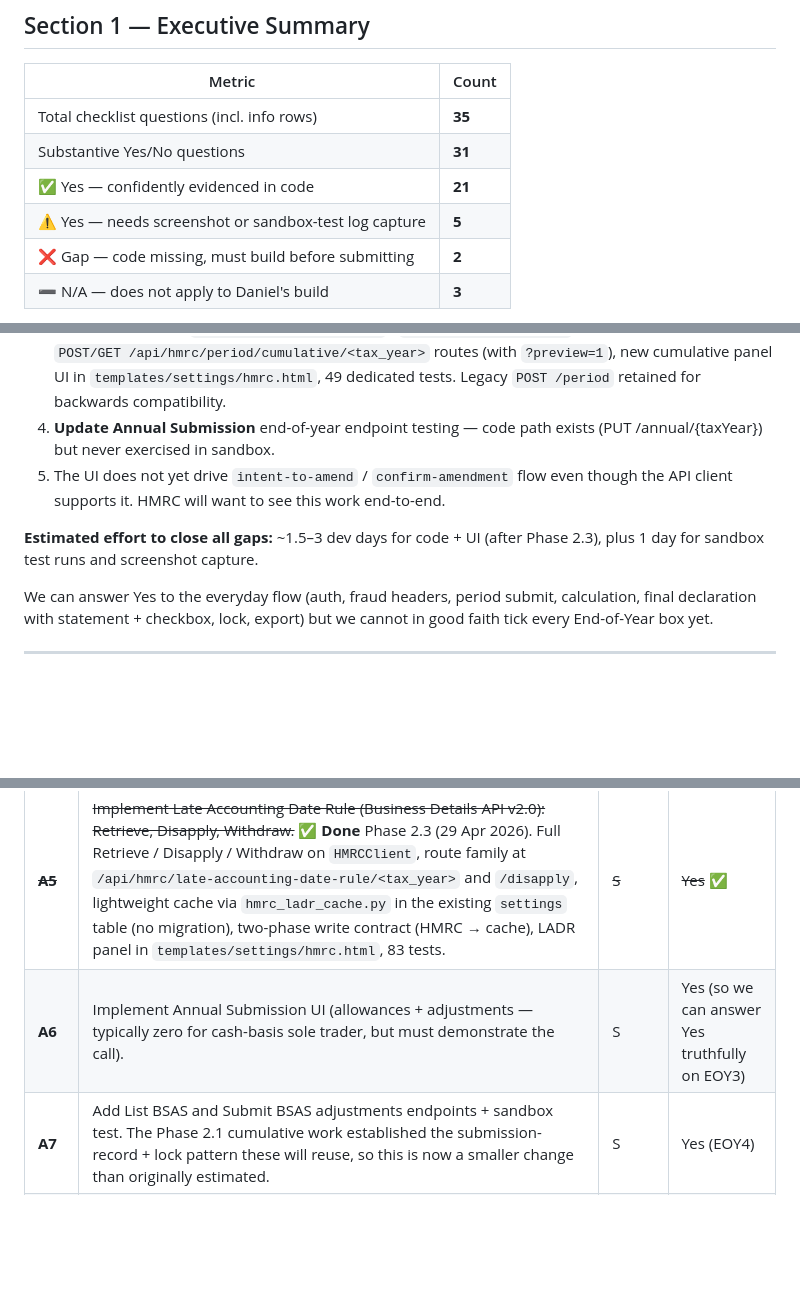
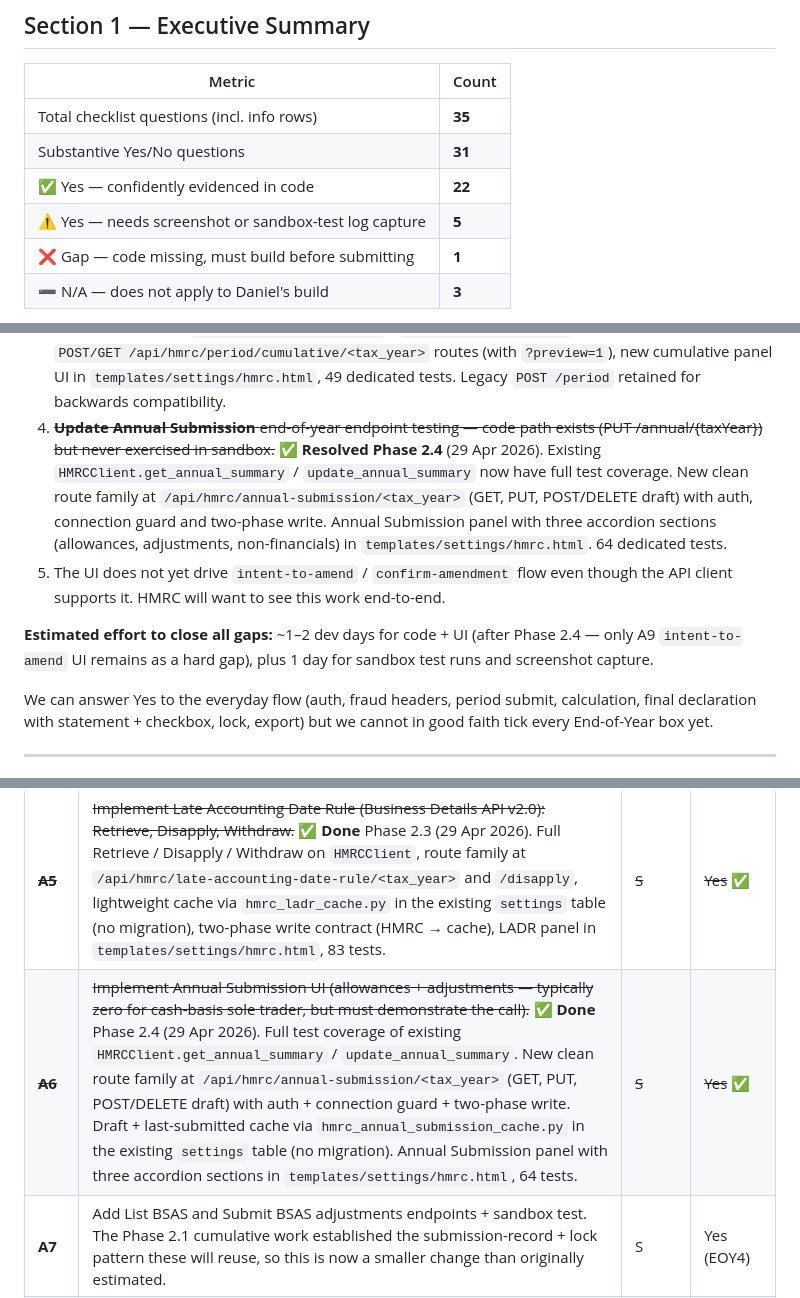
Before and after one commit to djh-1980/wages-app, a Markdown page: docs/HMRC_PRODUCTION_CHECKLIST_GAP_AUDIT.md, 3 parts joined by grey strips. GitHub-like rendering; blank space fills up the shorter version.

```diff
--- a/docs/HMRC_PRODUCTION_CHECKLIST_GAP_AUDIT.md
+++ b/docs/HMRC_PRODUCTION_CHECKLIST_GAP_AUDIT.md
@@ -23,9 +23,9 @@ Daniel's profile (used to mark questions N/A):
 |---|---|
 | Total checklist questions (incl. info rows) | **35** |
 | Substantive Yes/No questions | **31** |
-| ✅ Yes — confidently evidenced in code | **21** |
+| ✅ Yes — confidently evidenced in code | **22** |
 | ⚠️ Yes — needs screenshot or sandbox-test log capture | **5** |
-| ❌ Gap — code missing, must build before submitting | **2** |
+| ❌ Gap — code missing, must build before submitting | **1** |
 | ➖ N/A — does not apply to Daniel's build | **3** |
 
 **Phase 2.1 update (28 Apr 2026):** Cumulative Period Summary endpoints
@@ -66,11 +82,12 @@ are End-of-Year endpoints HMRC explicitly tests against:
 1. ~~**Periods of Account** endpoints (Business Details API) — not implemented at all.~~ ✅ **Resolved Phase 2.2** (29 Apr 2026). New `create/list/update/delete_period_of_account` client methods, full route family at `/api/hmrc/period-of-account/<tax_year>` plus `/api/hmrc/periods-of-account`, `periods_of_account_service` with soft-delete, migration 010, Period of Account panel in `templates/settings/hmrc.html`, 102 dedicated tests.
 2. ~~**Late Accounting Date Rule** (retrieve/disapply/withdraw) — not implemented.~~ ✅ **Resolved Phase 2.3** (29 Apr 2026). New `get/disapply/withdraw_late_accounting_date_rule_*` client methods, full route family at `/api/hmrc/late-accounting-date-rule/<tax_year>` and `/disapply`, lightweight settings-table cache (no migration), LADR panel in `templates/settings/hmrc.html`, 83 dedicated tests.
 3. ~~**Cumulative Period Summary** endpoints (Self Employment Business API)~~ — ✅ **Resolved Phase 2.1** (28 Apr 2026). New `submit_cumulative_period` / `get_cumulative_period` client methods, new `POST/GET /api/hmrc/period/cumulative/<tax_year>` routes (with `?preview=1`), new cumulative panel UI in `templates/settings/hmrc.html`, 49 dedicated tests. Legacy `POST /period` retained for backwards compatibility.
-4. **Update Annual Submission** end-of-year endpoint testing — code path exists (PUT /annual/{taxYear}) but never exercised in sandbox.
+4. ~~**Update Annual Submission** end-of-year endpoint testing — code path exists (PUT /annual/{taxYear}) but never exercised in sandbox.~~ ✅ **Resolved Phase 2.4** (29 Apr 2026). Existing `HMRCClient.get_annual_summary` / `update_annual_summary` now have full test coverage. New clean route family at `/api/hmrc/annual-submission/<tax_year>` (GET, PUT, POST/DELETE draft) with auth, connection guard and two-phase write. Annual Submission panel with three accordion sections (allowances, adjustments, non-financials) in `templates/settings/hmrc.html`. 64 dedicated tests.
 5. The UI does not yet drive `intent-to-amend` / `confirm-amendment` flow even though the API client supports it. HMRC will want to see this work end-to-end.
 
-**Estimated effort to close all gaps:** ~1.5–3 dev days for code + UI
-(after Phase 2.3), plus 1 day for sandbox test runs and screenshot capture.
+**Estimated effort to close all gaps:** ~1–2 dev days for code + UI
+(after Phase 2.4 — only A9 `intent-to-amend` UI remains as a hard
+gap), plus 1 day for sandbox test runs and screenshot capture.
 
 We can answer Yes to the everyday flow (auth, fraud headers, period
 submit, calculation, final declaration with statement + checkbox, lock,
@@ -390,7 +416,7 @@ Effort guide: `XS=<1h, S=2-4h, M=1d, L=2-3d`.
 | ~~**A3**~~ | ~~Implement Cumulative Period Summary endpoints on `HMRCClient` and route in `api_hmrc.py`.~~ ✅ **Done** Phase 2.1 (28 Apr 2026). New `submit_cumulative_period` / `get_cumulative_period` client methods, new `POST/GET /api/hmrc/period/cumulative/<tax_year>` routes (with `?preview=1`), `hmrc_cumulative_calculator.py`, panel UI in `templates/settings/hmrc.html`, 49 tests. Legacy `POST /period` retained for backwards compatibility. | ~~M~~ | ~~Yes~~ ✅ |
 | ~~**A4**~~ | ~~Implement Periods of Account endpoints (Business Details API v2.0): Retrieve, Create, Update. Add minimal admin UI.~~ ✅ **Done** Phase 2.2 (29 Apr 2026). Full Retrieve / Create / Update / Delete on `HMRCClient`, full route family at `/api/hmrc/period-of-account/<tax_year>` and `/api/hmrc/periods-of-account`, `periods_of_account_service` with soft delete, migration 010, two-phase write contract (HMRC → local), Period of Account panel in `templates/settings/hmrc.html`, 102 tests. | ~~M~~ | ~~Yes~~ ✅ |
 | ~~**A5**~~ | ~~Implement Late Accounting Date Rule (Business Details API v2.0): Retrieve, Disapply, Withdraw.~~ ✅ **Done** Phase 2.3 (29 Apr 2026). Full Retrieve / Disapply / Withdraw on `HMRCClient`, route family at `/api/hmrc/late-accounting-date-rule/<tax_year>` and `/disapply`, lightweight cache via `hmrc_ladr_cache.py` in the existing `settings` table (no migration), two-phase write contract (HMRC → cache), LADR panel in `templates/settings/hmrc.html`, 83 tests. | ~~S~~ | ~~Yes~~ ✅ |
-| **A6** | Implement Annual Submission UI (allowances + adjustments — typically zero for cash-basis sole trader, but must demonstrate the call). | S | Yes (so we can answer Yes truthfully on EOY3) |
+| ~~**A6**~~ | ~~Implement Annual Submission UI (allowances + adjustments — typically zero for cash-basis sole trader, but must demonstrate the call).~~ ✅ **Done** Phase 2.4 (29 Apr 2026). Full test coverage of existing `HMRCClient.get_annual_summary` / `update_annual_summary`. New clean route family at `/api/hmrc/annual-submission/<tax_year>` (GET, PUT, POST/DELETE draft) with auth + connection guard + two-phase write. Draft + last-submitted cache via `hmrc_annual_submission_cache.py` in the existing `settings` table (no migration). Annual Submission panel with three accordion sections in `templates/settings/hmrc.html`, 64 tests. | ~~S~~ | ~~Yes~~ ✅ |
 | **A7** | Add List BSAS and Submit BSAS adjustments endpoints + sandbox test. The Phase 2.1 cumulative work established the submission-record + lock pattern these will reuse, so this is now a smaller change than originally estimated. | S | Yes (EOY4) |
 | **A8** | Add Retrieve/Amend/Delete brought-forward loss endpoints to satisfy "all endpoints" requirement. | S | Yes (EOY5) |
 | **A9** | UI affordance to drive `intent-to-amend` calculation and `confirm-amendment` final declaration. Backend already supports both. | S | Yes (EOY6, EOY10) |
```
Also changed, not shown: other parts of docs/HMRC_PRODUCTION_CHECKLIST_GAP_AUDIT.md (+29 -2 lines).
